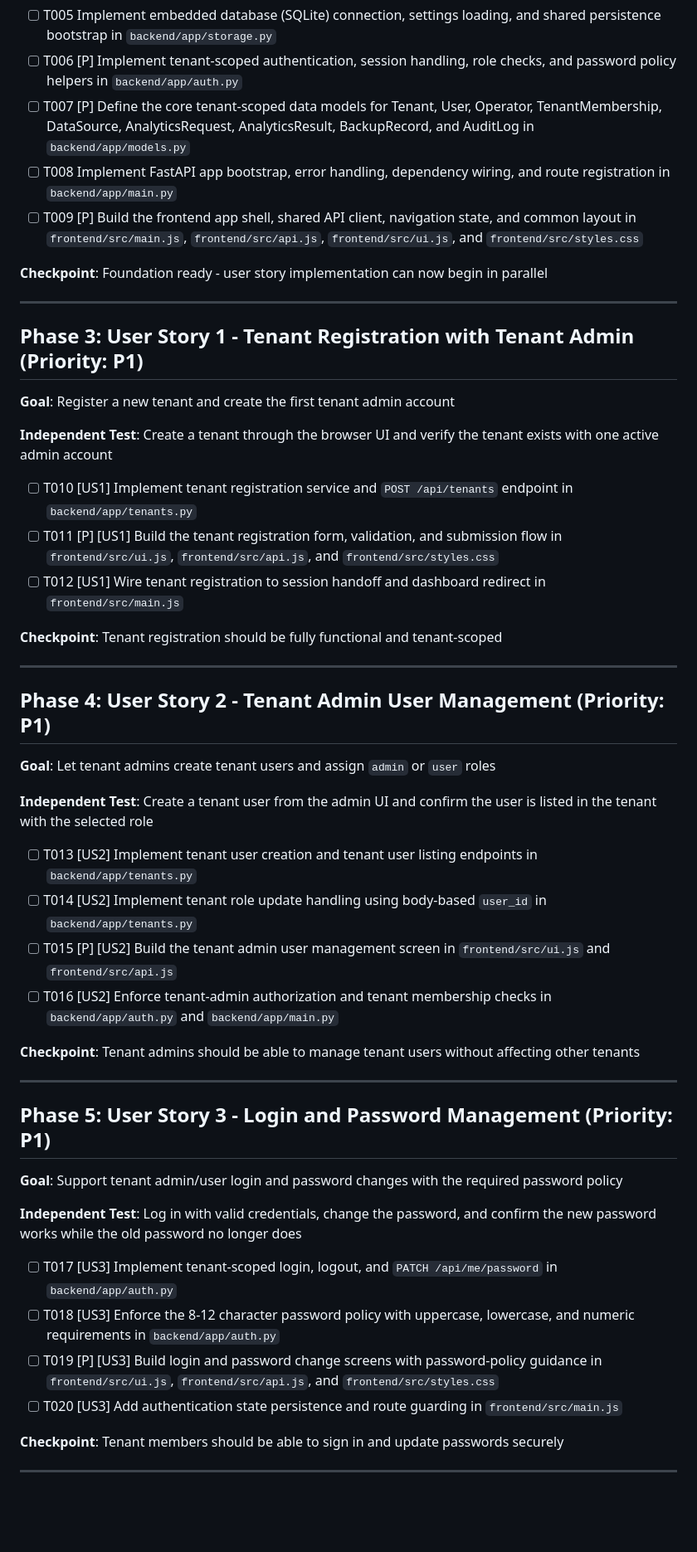
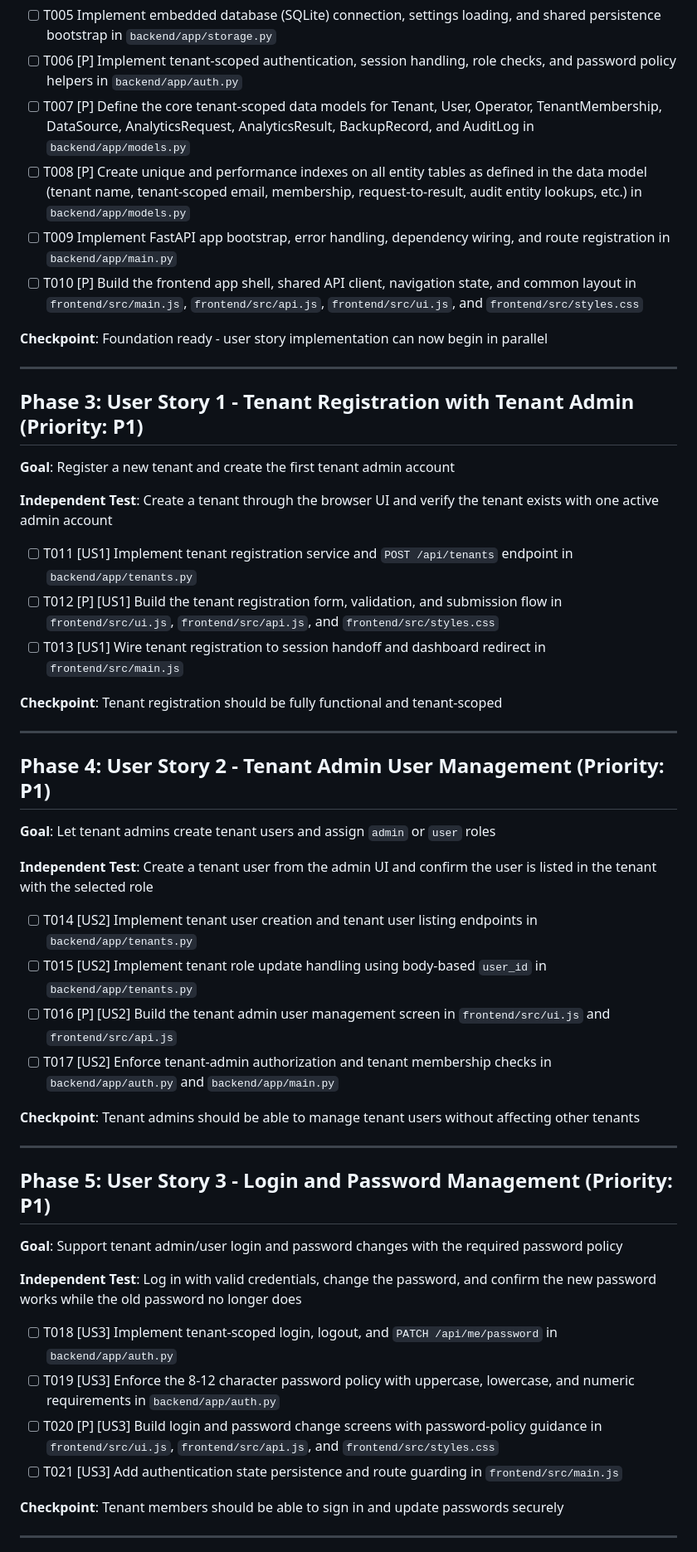
Before and after one commit to jazhang2026/ai-analytics-tool, a Markdown page: specs/001-data-analytics-platform/tasks.md, the part around one of its changes. Shown at 83% size. Rendered like a GitHub page; blank space fills up the shorter version.

```diff
--- a/specs/001-data-analytics-platform/tasks.md
+++ b/specs/001-data-analytics-platform/tasks.md
@@ -28,8 +28,9 @@
 - [ ] T005 Implement embedded database (SQLite) connection, settings loading, and shared persistence bootstrap in `backend/app/storage.py`
 - [ ] T006 [P] Implement tenant-scoped authentication, session handling, role checks, and password policy helpers in `backend/app/auth.py`
 - [ ] T007 [P] Define the core tenant-scoped data models for Tenant, User, Operator, TenantMembership, DataSource, AnalyticsRequest, AnalyticsResult, BackupRecord, and AuditLog in `backend/app/models.py`
-- [ ] T008 Implement FastAPI app bootstrap, error handling, dependency wiring, and route registration in `backend/app/main.py`
-- [ ] T009 [P] Build the frontend app shell, shared API client, navigation state, and common layout in `frontend/src/main.js`, `frontend/src/api.js`, `frontend/src/ui.js`, and `frontend/src/styles.css`
+- [ ] T008 [P] Create unique and performance indexes on all entity tables as defined in the data model (tenant name, tenant-scoped email, membership, request-to-result, audit entity lookups, etc.) in `backend/app/models.py`
+- [ ] T009 Implement FastAPI app bootstrap, error handling, dependency wiring, and route registration in `backend/app/main.py`
+- [ ] T010 [P] Build the frontend app shell, shared API client, navigation state, and common layout in `frontend/src/main.js`, `frontend/src/api.js`, `frontend/src/ui.js`, and `frontend/src/styles.css`
 
 **Checkpoint**: Foundation ready - user story implementation can now begin in parallel
 
@@ -41,9 +42,9 @@
 
 **Independent Test**: Create a tenant through the browser UI and verify the tenant exists with one active admin account
 
-- [ ] T010 [US1] Implement tenant registration service and `POST /api/tenants` endpoint in `backend/app/tenants.py`
-- [ ] T011 [P] [US1] Build the tenant registration form, validation, and submission flow in `frontend/src/ui.js`, `frontend/src/api.js`, and `frontend/src/styles.css`
-- [ ] T012 [US1] Wire tenant registration to session handoff and dashboard redirect in `frontend/src/main.js`
+- [ ] T011 [US1] Implement tenant registration service and `POST /api/tenants` endpoint in `backend/app/tenants.py`
+- [ ] T012 [P] [US1] Build the tenant registration form, validation, and submission flow in `frontend/src/ui.js`, `frontend/src/api.js`, and `frontend/src/styles.css`
+- [ ] T013 [US1] Wire tenant registration to session handoff and dashboard redirect in `frontend/src/main.js`
 
 **Checkpoint**: Tenant registration should be fully functional and tenant-scoped
 
@@ -55,10 +56,10 @@
 
 **Independent Test**: Create a tenant user from the admin UI and confirm the user is listed in the tenant with the selected role
 
-- [ ] T013 [US2] Implement tenant user creation and tenant user listing endpoints in `backend/app/tenants.py`
-- [ ] T014 [US2] Implement tenant role update handling using body-based `user_id` in `backend/app/tenants.py`
-- [ ] T015 [P] [US2] Build the tenant admin user management screen in `frontend/src/ui.js` and `frontend/src/api.js`
-- [ ] T016 [US2] Enforce tenant-admin authorization and tenant membership checks in `backend/app/auth.py` and `backend/app/main.py`
+- [ ] T014 [US2] Implement tenant user creation and tenant user listing endpoints in `backend/app/tenants.py`
+- [ ] T015 [US2] Implement tenant role update handling using body-based `user_id` in `backend/app/tenants.py`
+- [ ] T016 [P] [US2] Build the tenant admin user management screen in `frontend/src/ui.js` and `frontend/src/api.js`
+- [ ] T017 [US2] Enforce tenant-admin authorization and tenant membership checks in `backend/app/auth.py` and `backend/app/main.py`
 
 **Checkpoint**: Tenant admins should be able to manage tenant users without affecting other tenants
 
@@ -70,10 +71,10 @@
 
 **Independent Test**: Log in with valid credentials, change the password, and confirm the new password works while the old password no longer does
 
-- [ ] T017 [US3] Implement tenant-scoped login, logout, and `PATCH /api/me/password` in `backend/app/auth.py`
-- [ ] T018 [US3] Enforce the 8-12 character password policy with uppercase, lowercase, and numeric requirements in `backend/app/auth.py`
-- [ ] T019 [P] [US3] Build login and password change screens with password-policy guidance in `frontend/src/ui.js`, `frontend/src/api.js`, and `frontend/src/styles.css`
-- [ ] T020 [US3] Add authentication state persistence and route guarding in `frontend/src/main.js`
+- [ ] T018 [US3] Implement tenant-scoped login, logout, and `PATCH /api/me/password` in `backend/app/auth.py`
+- [ ] T019 [US3] Enforce the 8-12 character password policy with uppercase, lowercase, and numeric requirements in `backend/app/auth.py`
+- [ ] T020 [P] [US3] Build login and password change screens with password-policy guidance in `frontend/src/ui.js`, `frontend/src/api.js`, and `frontend/src/styles.css`
+- [ ] T021 [US3] Add authentication state persistence and route guarding in `frontend/src/main.js`
 
 **Checkpoint**: Tenant members should be able to sign in and update passwords securely
 
```
Also changed, not shown: other parts of specs/001-data-analytics-platform/tasks.md (+35 -35 lines), specs/001-data-analytics-platform/plan.md (+1 -1 lines), specs/001-data-analytics-platform/spec.md (+3 -1 lines).
